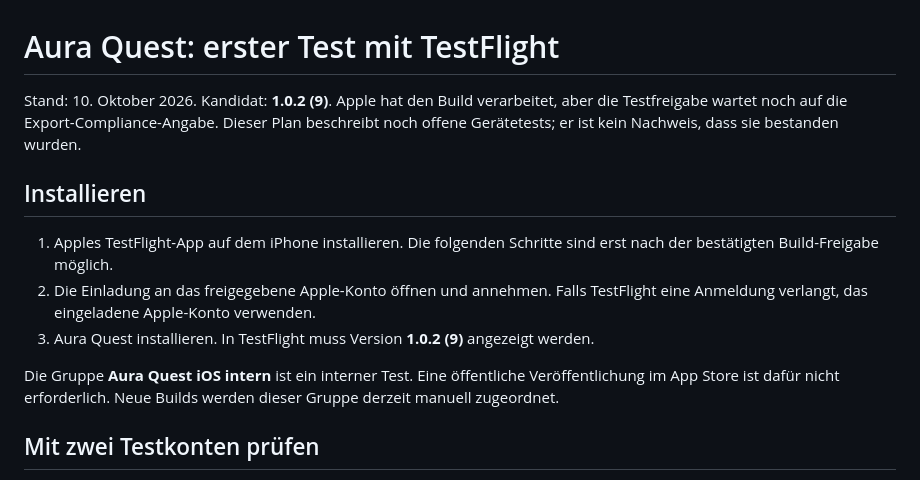
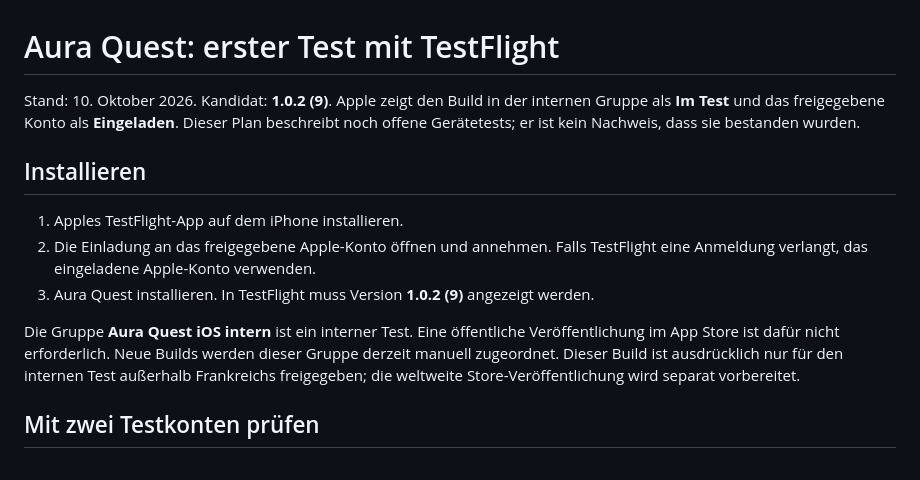
Before and after one commit to brenzelB/Aura100, a Markdown page: docs/ios-testflight-acceptance.md, the part around the change. GitHub-like rendering.

```diff
--- a/docs/ios-testflight-acceptance.md
+++ b/docs/ios-testflight-acceptance.md
@@ -1,14 +1,14 @@
 # Aura Quest: erster Test mit TestFlight
 
-Stand: 10. Oktober 2026. Kandidat: **1.0.2 (9)**. Apple hat den Build verarbeitet, aber die Testfreigabe wartet noch auf die Export-Compliance-Angabe. Dieser Plan beschreibt noch offene Gerätetests; er ist kein Nachweis, dass sie bestanden wurden.
+Stand: 10. Oktober 2026. Kandidat: **1.0.2 (9)**. Apple zeigt den Build in der internen Gruppe als **Im Test** und das freigegebene Konto als **Eingeladen**. Dieser Plan beschreibt noch offene Gerätetests; er ist kein Nachweis, dass sie bestanden wurden.
 
 ## Installieren
 
-1. Apples TestFlight-App auf dem iPhone installieren. Die folgenden Schritte sind erst nach der bestätigten Build-Freigabe möglich.
+1. Apples TestFlight-App auf dem iPhone installieren.
 2. Die Einladung an das freigegebene Apple-Konto öffnen und annehmen. Falls TestFlight eine Anmeldung verlangt, das eingeladene Apple-Konto verwenden.
 3. Aura Quest installieren. In TestFlight muss Version **1.0.2 (9)** angezeigt werden.
 
-Die Gruppe **Aura Quest iOS intern** ist ein interner Test. Eine öffentliche Veröffentlichung im App Store ist dafür nicht erforderlich. Neue Builds werden dieser Gruppe derzeit manuell zugeordnet.
+Die Gruppe **Aura Quest iOS intern** ist ein interner Test. Eine öffentliche Veröffentlichung im App Store ist dafür nicht erforderlich. Neue Builds werden dieser Gruppe derzeit manuell zugeordnet. Dieser Build ist ausdrücklich nur für den internen Test außerhalb Frankreichs freigegeben; die weltweite Store-Veröffentlichung wird separat vorbereitet.
 
 ## Mit zwei Testkonten prüfen
 
```
Also changed, not shown: docs/2026-10-09-apple-launch-readiness.md (+4 -4 lines).
